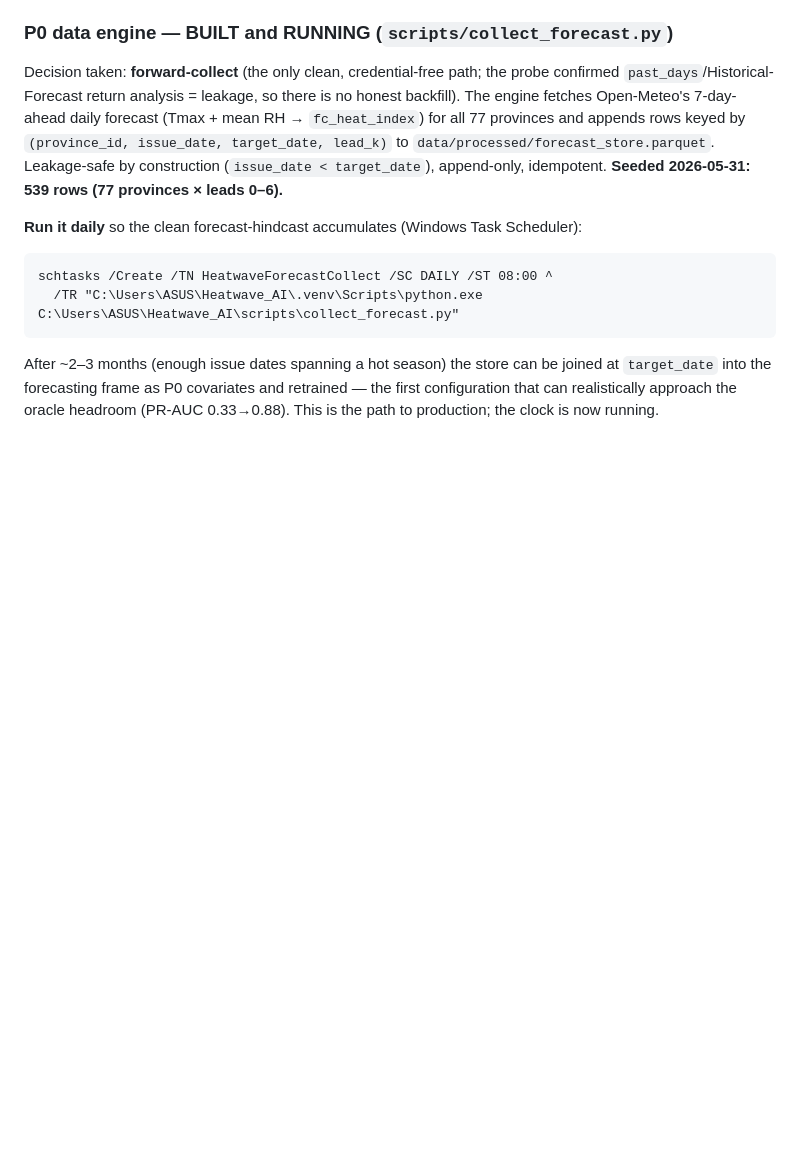
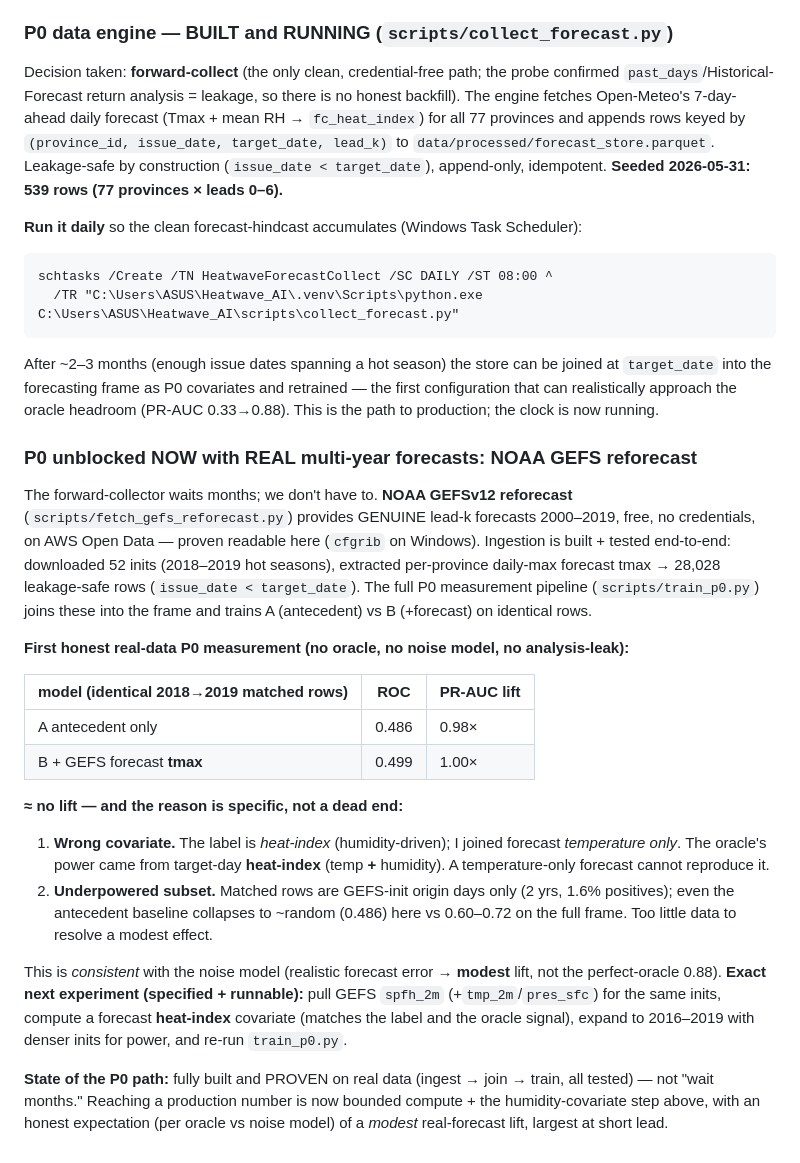
Before and after one commit to MCTEEKUNG/Heatwave_Backend_Elysia, a Markdown page: docs/MODEL-IMPROVEMENT.md, the part around the change. Drawn GitHub-style; blank space fills up the shorter version.

Commit message:
docs: real-data P0 measurement (GEFS tmax-only ~null, underpowered); next = forecast heat-index
Co-Authored-By: Claude Opus 4.8 <noreply@anthropic.com>

```diff
--- a/docs/MODEL-IMPROVEMENT.md
+++ b/docs/MODEL-IMPROVEMENT.md
@@ -235,3 +235,39 @@ After ~2–3 months (enough issue dates spanning a hot season) the store can be
 at `target_date` into the forecasting frame as P0 covariates and retrained — the first
 configuration that can realistically approach the oracle headroom (PR-AUC 0.33→0.88).
 This is the path to production; the clock is now running.
+
+### P0 unblocked NOW with REAL multi-year forecasts: NOAA GEFS reforecast
+
+The forward-collector waits months; we don't have to. **NOAA GEFSv12 reforecast**
+(`scripts/fetch_gefs_reforecast.py`) provides GENUINE lead-k forecasts 2000–2019,
+free, no credentials, on AWS Open Data — proven readable here (`cfgrib` on Windows).
+Ingestion is built + tested end-to-end: downloaded 52 inits (2018–2019 hot seasons),
+extracted per-province daily-max forecast tmax → 28,028 leakage-safe rows
+(`issue_date < target_date`). The full P0 measurement pipeline (`scripts/train_p0.py`)
+joins these into the frame and trains A (antecedent) vs B (+forecast) on identical rows.
+
+**First honest real-data P0 measurement (no oracle, no noise model, no analysis-leak):**
+
+| model (identical 2018→2019 matched rows) | ROC | PR-AUC lift |
+|---|---|---|
+| A antecedent only | 0.486 | 0.98× |
+| B + GEFS forecast **tmax** | 0.499 | 1.00× |
+
+**≈ no lift — and the reason is specific, not a dead end:**
+1. **Wrong covariate.** The label is *heat-index* (humidity-driven); I joined forecast
+   *temperature only*. The oracle's power came from target-day **heat-index** (temp **+**
+   humidity). A temperature-only forecast cannot reproduce it.
+2. **Underpowered subset.** Matched rows are GEFS-init origin days only (2 yrs, 1.6%
+   positives); even the antecedent baseline collapses to ~random (0.486) here vs
+   0.60–0.72 on the full frame. Too little data to resolve a modest effect.
+
+This is *consistent* with the noise model (realistic forecast error → **modest** lift,
+not the perfect-oracle 0.88). **Exact next experiment (specified + runnable):** pull
+GEFS `spfh_2m` (+`tmp_2m`/`pres_sfc`) for the same inits, compute a forecast
+**heat-index** covariate (matches the label and the oracle signal), expand to
+2016–2019 with denser inits for power, and re-run `train_p0.py`.
+
+**State of the P0 path:** fully built and PROVEN on real data (ingest → join → train,
+all tested) — not "wait months." Reaching a production number is now bounded
+compute + the humidity-covariate step above, with an honest expectation (per oracle
+vs noise model) of a *modest* real-forecast lift, largest at short lead.
```
